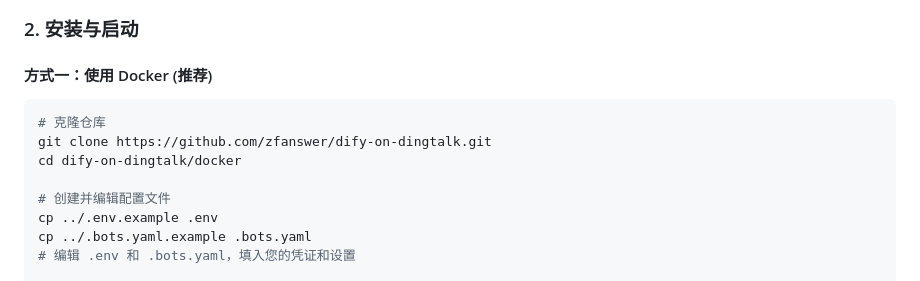
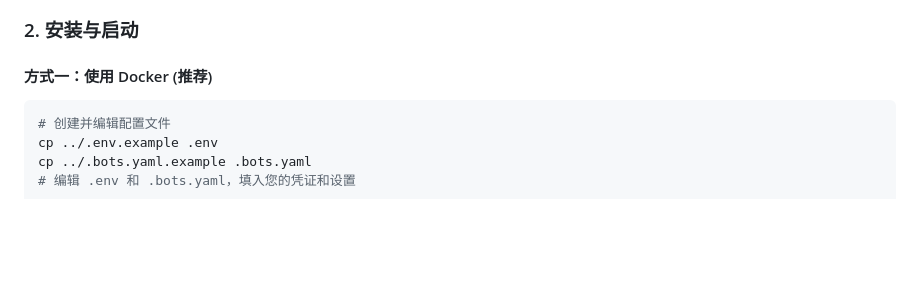
Before and after one commit to mingyu110/AI, a Markdown page: dify-on-dingtalk/README.md, the part around the change. GitHub-like rendering; blank space fills up the shorter version.

Commit message:
"docs(dify-on-dingtalk):Fix_typo_in_README"

````diff
--- a/dify-on-dingtalk/README.md
+++ b/dify-on-dingtalk/README.md
@@ -90,10 +90,6 @@ Dify-on-Dingtalk 是一个轻量级的桥接服务，可将您的 Dify 应用与
 #### 方式一：使用 Docker (推荐)
 
 ```shell
-# 克隆仓库
-git clone https://github.com/zfanswer/dify-on-dingtalk.git
-cd dify-on-dingtalk/docker
-
 # 创建并编辑配置文件
 cp ../.env.example .env
 cp ../.bots.yaml.example .bots.yaml
````
